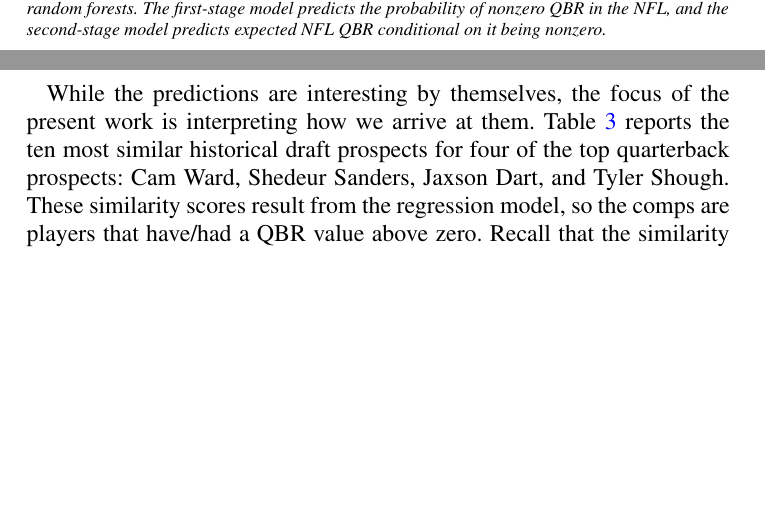
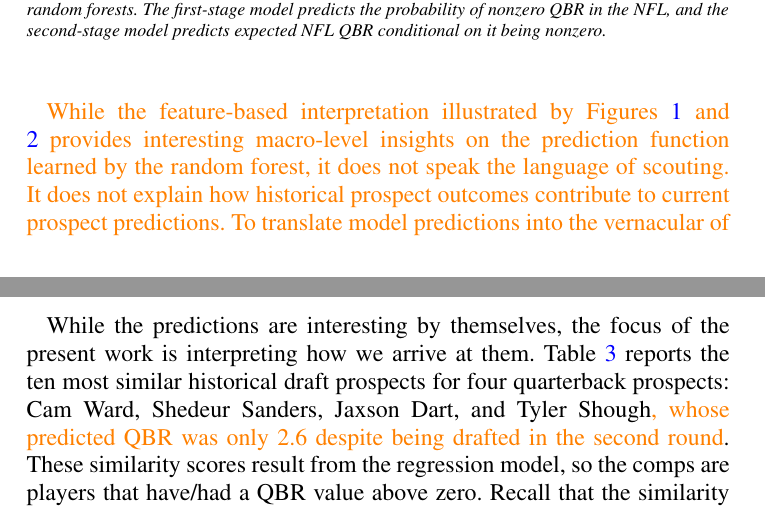
Before and after one commit to elisabethmill/treecomp, a LaTeX document (articles/jsa/paper.tex): two parts of pages 14 and 15 of 23 before the commit and two parts of pages 14 and 16 of 24 after it, joined at a grey line, cut so that both start at the same text, the shorter picture padded with empty space. Compiled offline with pdfLaTeX.

Commit message:
revise results section

```diff
--- a/articles/jsa/paper.tex
+++ b/articles/jsa/paper.tex
@@ -214,7 +214,11 @@ Figure \ref{fig:importance} shows the importance of each feature learned by the
     \label{fig:importance}
 \end{figure}
 
-Table \ref{tab:top-ten} shows the QBR predictions for the top 10 predicted quarterbacks in the 2025 draft. Cam Ward is predicted to have the second highest QBR, which is a slight mismatch from the common consensus that he was the best quarterback in this draft class and the fact that he was taken first overall in the draft. Dillon Gabriel is projected to have the highest QBR, however, this can likely be attributed to the significant difference in final season strength of schedule (5.83 for Gabriel and 1.58 for Ward). Shedeur Sanders was projected to have the third-highest QBR, respectively. While Dillon Gabriel was not previously expected to be drafted as high as Shedeur Sanders, he had a very consistent college career and finished the highest of any quarterback in Heisman voting in 2024. Interestingly, Gabriel (third round) and Sanders (fifth round) were both selected by the Cleveland Browns after Sanders slid surprisingly deep into the draft, as we discuss later. Jaxson Dart's draft stock increased substantially after the NFL Draft Combine and his pro day. Notably, Tyler Shough is not in the top 10 predicted quarterbacks, even though he was the third quarterback taken in the draft after Ward and Dart. He was the 40th overall pick by the New Orleans Saints.
+\revision{
+  While the feature-based interpretation illustrated by Figures \ref{fig:3d-plot} and \ref{fig:importance} provides interesting macro-level insights on the prediction function learned by the random forest, it does not speak the language of scouting. It does not explain how historical prospect outcomes contribute to current prospect predictions. To translate model predictions into the vernacular of scouting, we need the case-based interpretation of the individual player predictions.
+}
+
+\revision{To illustrate our case-based approach to interpreting random forest predictions, we focus on the 2025 quarterback draft class.} For background, Table \ref{tab:top-ten} shows the QBR predictions for the top 10 predicted quarterbacks in the 2025 draft. Cam Ward is predicted to have the second highest QBR, which is a slight mismatch from the common consensus that he was the best quarterback in this draft class and the fact that he was taken first overall in the draft. Dillon Gabriel is projected to have the highest QBR, however, this can likely be attributed to the significant difference in final season strength of schedule (5.83 for Gabriel and 1.58 for Ward). Shedeur Sanders was projected to have the third-highest QBR, respectively. While Dillon Gabriel was not previously expected to be drafted as high as Shedeur Sanders, he had a very consistent college career and finished the highest of any quarterback in Heisman voting in 2024. Interestingly, Gabriel (third round) and Sanders (fifth round) were both selected by the Cleveland Browns after Sanders slid surprisingly deep into the draft, as we discuss later. Jaxson Dart's draft stock increased substantially after the NFL Draft Combine and his pro day. Notably, Tyler Shough is not in the top 10 predicted quarterbacks, even though he was the third quarterback taken in the draft after Ward and Dart. He was the 40th overall pick by the New Orleans Saints.
 
 \begin{table}
   \centering
@@ -223,7 +227,7 @@ Table \ref{tab:top-ten} shows the QBR predictions for the top 10 predicted quart
   \label{tab:top-ten}
 \end{table}
 
-While the predictions are interesting by themselves, the focus of the present work is interpreting how we arrive at them. Table \ref{tab:side-by-side-similarity} reports the ten most similar historical draft prospects for four of the top quarterback prospects: Cam Ward, Shedeur Sanders, Jaxson Dart, and Tyler Shough. These similarity scores result from the regression model, so the comps are players that have/had a QBR value above zero. Recall that the similarity scores reported in this table are interpretable as the weight of each historical prospect in the predictions in Table \ref{tab:top-ten}, which combine both the estimated probability of a positive QBR (classification model) and the conditional expected QBR given a positive outcome (regression model). The highest similarity score for any of these prospects is only 4.6\%. This is a helpful reminder that quarterback career outcomes are noisy and speaks to the fallacy of putting significant stock in a single player comparison. The random forest model learns to spread out the weight across historical players, rather than concentrating a lot of weight in the single most similar player. With access to more granular athleticism data, the weight might concentrate more in fewer comps.
+While the predictions are interesting by themselves, the focus of the present work is interpreting how we arrive at them. Table \ref{tab:side-by-side-similarity} reports the ten most similar historical draft prospects for four quarterback prospects: Cam Ward, Shedeur Sanders, Jaxson Dart, and Tyler Shough\revision{, whose predicted QBR was only 2.6 despite being drafted in the second round}. These similarity scores result from the regression model, so the comps are players that have/had a QBR value above zero. Recall that the similarity scores reported in this table are interpretable as the weight of each historical prospect in the predictions in Table \ref{tab:top-ten}, which combine both the estimated probability of a positive QBR (classification model) and the conditional expected QBR given a positive outcome (regression model). The highest similarity score for any of these prospects is only 4.6\%. This is a helpful reminder that quarterback career outcomes are noisy and speaks to the fallacy of putting significant stock in a single player comparison. The random forest model learns to spread out the weight across historical players, rather than concentrating a lot of weight in the single most similar player. With access to more granular athleticism data, the weight might concentrate more in fewer comps.
 
 These four quarterback prospects illustrate the model's interpretability and its alignment with real-world outcomes. Sanders and Ward were both initially expected to go in the first round of the 2025 draft. Sanders' draft position unexpectedly slid, and he ended up being taken in the fifth round in the draft. However, this is likely a result of his refusal to participate in the NFL Scouting Combine, coupled with a reported bad attitude in his interviews, rather than his college performance \citep{mckenna_what_2025}. In the end, Dart was the other quarterback taken in the first round of the draft.
 
```
Also changed, not shown: articles/jsa/paper.tex (2 more changed lines).
